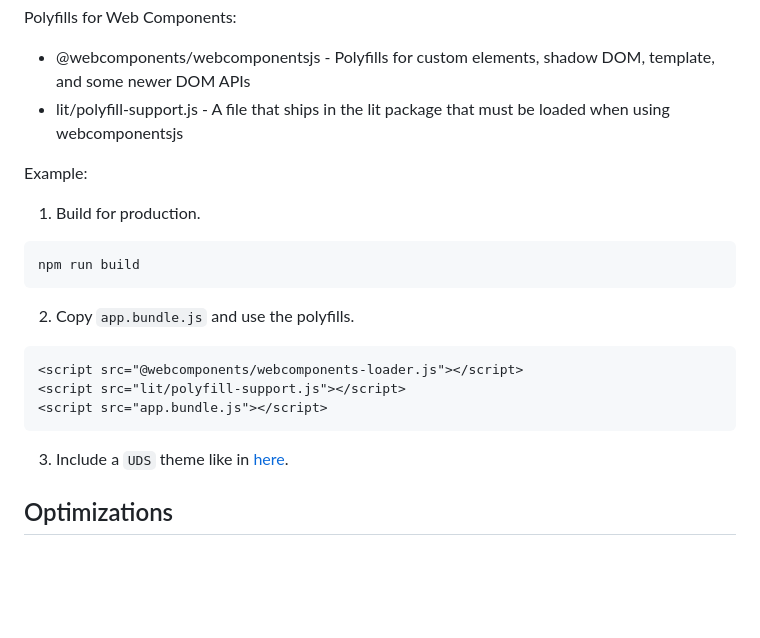
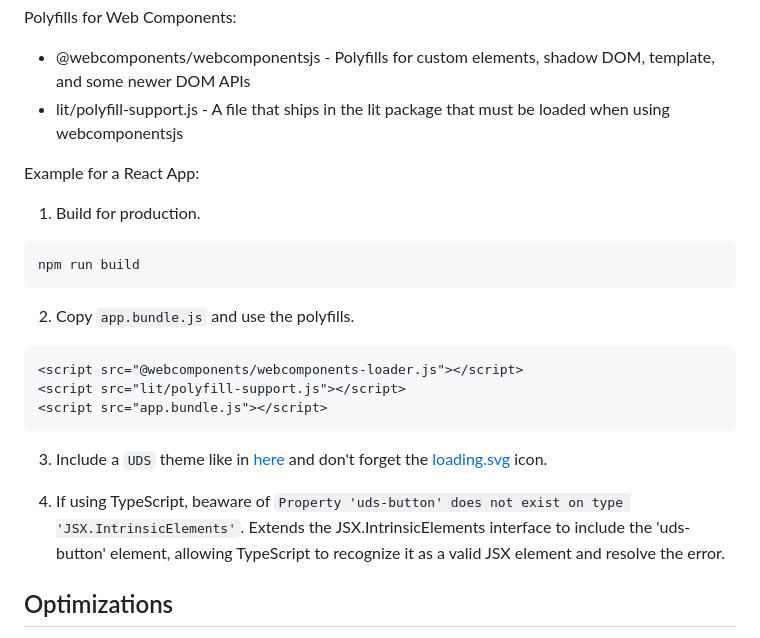
Before and after one commit to alex-dunarentu/uds-button, a Markdown page: README.md, the part around the change. GitHub-like rendering; blank space fills up the shorter version.

````diff
--- a/README.md
+++ b/README.md
@@ -159,7 +159,7 @@ Polyfills for Web Components:
 - @webcomponents/webcomponentsjs - Polyfills for custom elements, shadow DOM, template, and some newer DOM APIs
 - lit/polyfill-support.js - A file that ships in the lit package that must be loaded when using webcomponentsjs
 
-Example:
+Example for a React App:
 
 1. Build for production.
 
@@ -175,7 +175,9 @@ npm run build
 <script src="app.bundle.js"></script>
 ```
 
-3. Include a `UDS` theme like in [here](https://github.com/alex-dunarentu/uds-button/blob/main/src/assets/styles/themeMock.css).
+3. Include a `UDS` theme like in [here](https://github.com/alex-dunarentu/uds-button/blob/main/src/assets/styles/themeMock.css) and don't forget the [loading.svg](https://github.com/alex-dunarentu/uds-button/blob/main/src/assets/images/loading.svg) icon.
+
+4. If using TypeScript, beaware of `Property 'uds-button' does not exist on type 'JSX.IntrinsicElements'`. Extends the JSX.IntrinsicElements interface to include the 'uds-button' element, allowing TypeScript to recognize it as a valid JSX element and resolve the error.
 
 ## Optimizations
 
````
